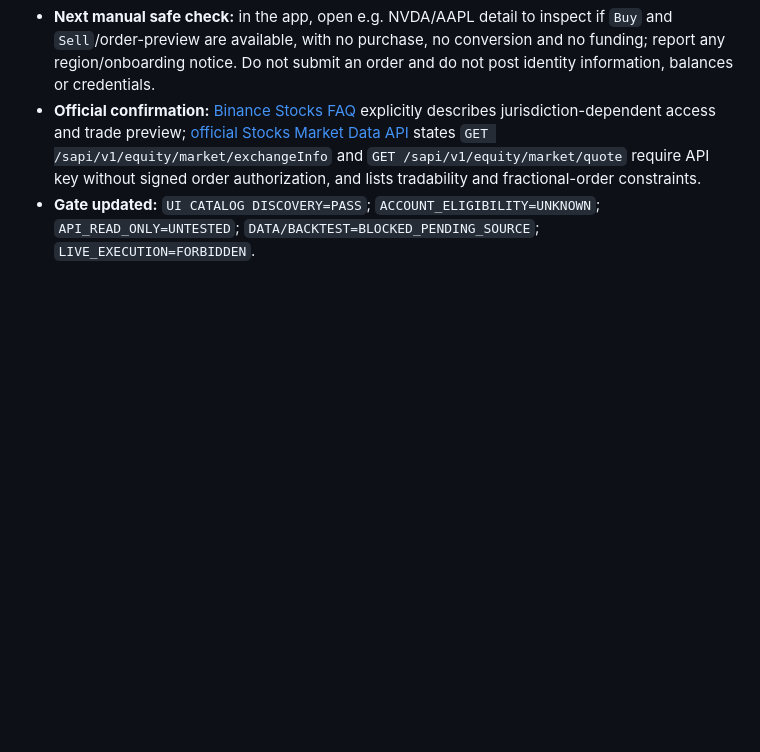
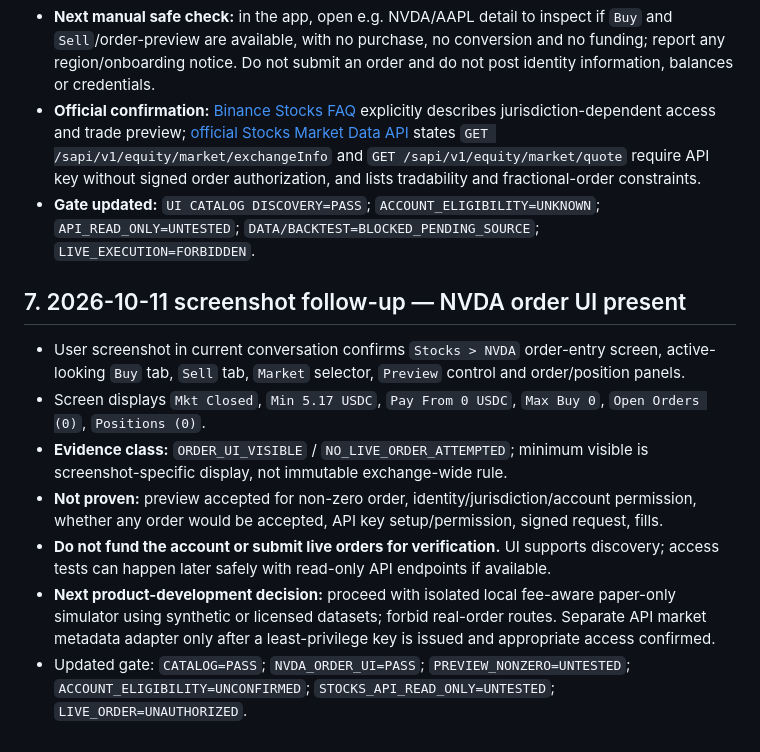
Before and after one commit to ringoincidents/quantrade, a Markdown page: research/2026-10-11_BINANCE_STOCKS_API_FEASIBILITY.md, the part around the change. Drawn GitHub-style; blank space fills up the shorter version.

Commit message:
research: verify NVDA order UI from screenshot without inferring account eligibility

```diff
--- a/research/2026-10-11_BINANCE_STOCKS_API_FEASIBILITY.md
+++ b/research/2026-10-11_BINANCE_STOCKS_API_FEASIBILITY.md
@@ -114,3 +114,14 @@ Under no circumstance use classic crypto spot `/api/v3/order` as a substitute fo
 - **Next manual safe check:** in the app, open e.g. NVDA/AAPL detail to inspect if `Buy` and `Sell`/order-preview are available, with no purchase, no conversion and no funding; report any region/onboarding notice. Do not submit an order and do not post identity information, balances or credentials.
 - **Official confirmation:** [Binance Stocks FAQ](https://www.binance.com/en/support/faq/detail/a7469c7703524024b5bc2d492b03639d) explicitly describes jurisdiction-dependent access and trade preview; [official Stocks Market Data API](https://developers.binance.com/en/docs/catalog/advanced-trading-stocks-trading/api/rest-api/market-data) states `GET /sapi/v1/equity/market/exchangeInfo` and `GET /sapi/v1/equity/market/quote` require API key without signed order authorization, and lists tradability and fractional-order constraints.
 - **Gate updated:** `UI CATALOG DISCOVERY=PASS`; `ACCOUNT_ELIGIBILITY=UNKNOWN`; `API_READ_ONLY=UNTESTED`; `DATA/BACKTEST=BLOCKED_PENDING_SOURCE`; `LIVE_EXECUTION=FORBIDDEN`.
+
+
+## 7. 2026-10-11 screenshot follow-up — NVDA order UI present
+
+- User screenshot in current conversation confirms `Stocks > NVDA` order-entry screen, active-looking `Buy` tab, `Sell` tab, `Market` selector, `Preview` control and order/position panels.
+- Screen displays `Mkt Closed`, `Min 5.17 USDC`, `Pay From 0 USDC`, `Max Buy 0`, `Open Orders (0)`, `Positions (0)`.
+- **Evidence class:** `ORDER_UI_VISIBLE` / `NO_LIVE_ORDER_ATTEMPTED`; minimum visible is screenshot-specific display, not immutable exchange-wide rule.
+- **Not proven:** preview accepted for non-zero order, identity/jurisdiction/account permission, whether any order would be accepted, API key setup/permission, signed request, fills.
+- **Do not fund the account or submit live orders for verification.** UI supports discovery; access tests can happen later safely with read-only API endpoints if available.
+- **Next product-development decision:** proceed with isolated local fee-aware paper-only simulator using synthetic or licensed datasets; forbid real-order routes. Separate API market metadata adapter only after a least-privilege key is issued and appropriate access confirmed.
+- Updated gate: `CATALOG=PASS`; `NVDA_ORDER_UI=PASS`; `PREVIEW_NONZERO=UNTESTED`; `ACCOUNT_ELIGIBILITY=UNCONFIRMED`; `STOCKS_API_READ_ONLY=UNTESTED`; `LIVE_ORDER=UNAUTHORIZED`.
```
